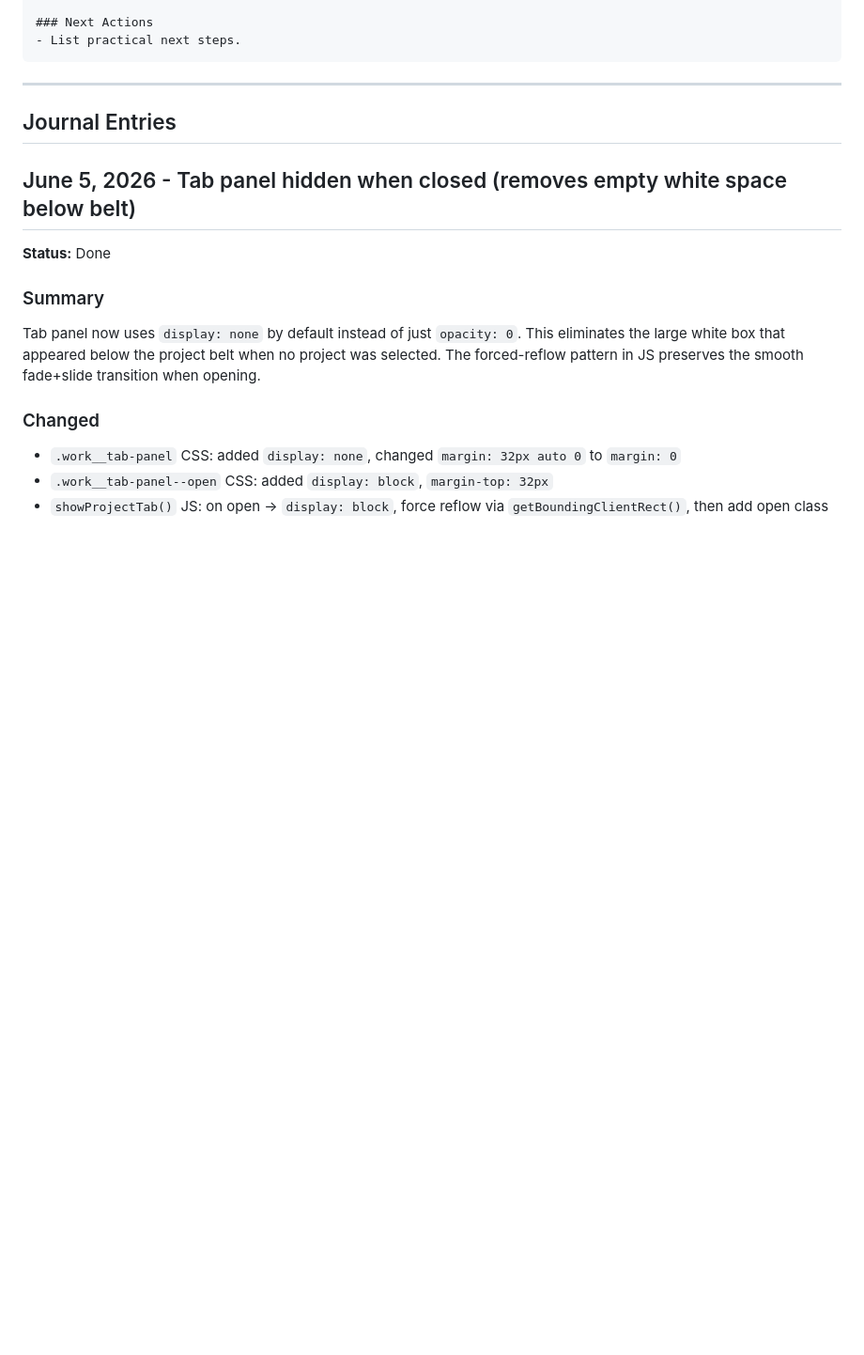
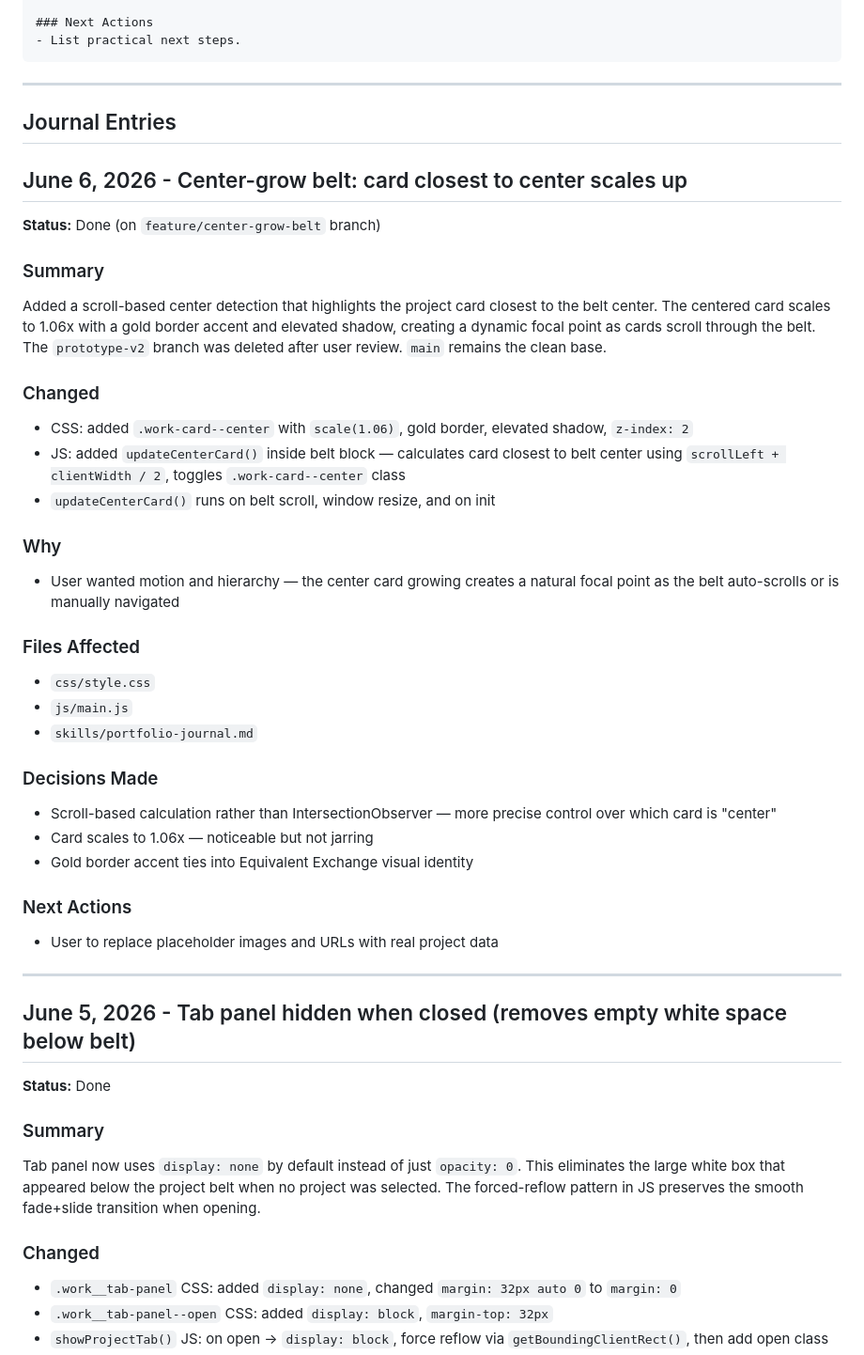
Before and after one commit to rodeldonadillo2/PortfolioMark3, a Markdown page: skills/portfolio-journal.md, the part around the change. Shown at 94% size. Drawn GitHub-style; blank space fills up the shorter version.

Commit message:
Update skills: center-grow belt feature logged

```diff
--- a/skills/portfolio-journal.md
+++ b/skills/portfolio-journal.md
@@ -78,6 +78,36 @@ Briefly explain what changed.
 ---
 
 ## Journal Entries
+
+## June 6, 2026 - Center-grow belt: card closest to center scales up
+
+**Status:** Done (on `feature/center-grow-belt` branch)
+
+### Summary
+Added a scroll-based center detection that highlights the project card closest to the belt center. The centered card scales to 1.06x with a gold border accent and elevated shadow, creating a dynamic focal point as cards scroll through the belt. The `prototype-v2` branch was deleted after user review. `main` remains the clean base.
+
+### Changed
+- CSS: added `.work-card--center` with `scale(1.06)`, gold border, elevated shadow, `z-index: 2`
+- JS: added `updateCenterCard()` inside belt block — calculates card closest to belt center using `scrollLeft + clientWidth / 2`, toggles `.work-card--center` class
+- `updateCenterCard()` runs on belt scroll, window resize, and on init
+
+### Why
+- User wanted motion and hierarchy — the center card growing creates a natural focal point as the belt auto-scrolls or is manually navigated
+
+### Files Affected
+- `css/style.css`
+- `js/main.js`
+- `skills/portfolio-journal.md`
+
+### Decisions Made
+- Scroll-based calculation rather than IntersectionObserver — more precise control over which card is "center"
+- Card scales to 1.06x — noticeable but not jarring
+- Gold border accent ties into Equivalent Exchange visual identity
+
+### Next Actions
+- User to replace placeholder images and URLs with real project data
+
+---
 
 ## June 5, 2026 - Tab panel hidden when closed (removes empty white space below belt)
 
```
Also changed, not shown: skills/portfolio-phases.md (+1 -0 lines).
